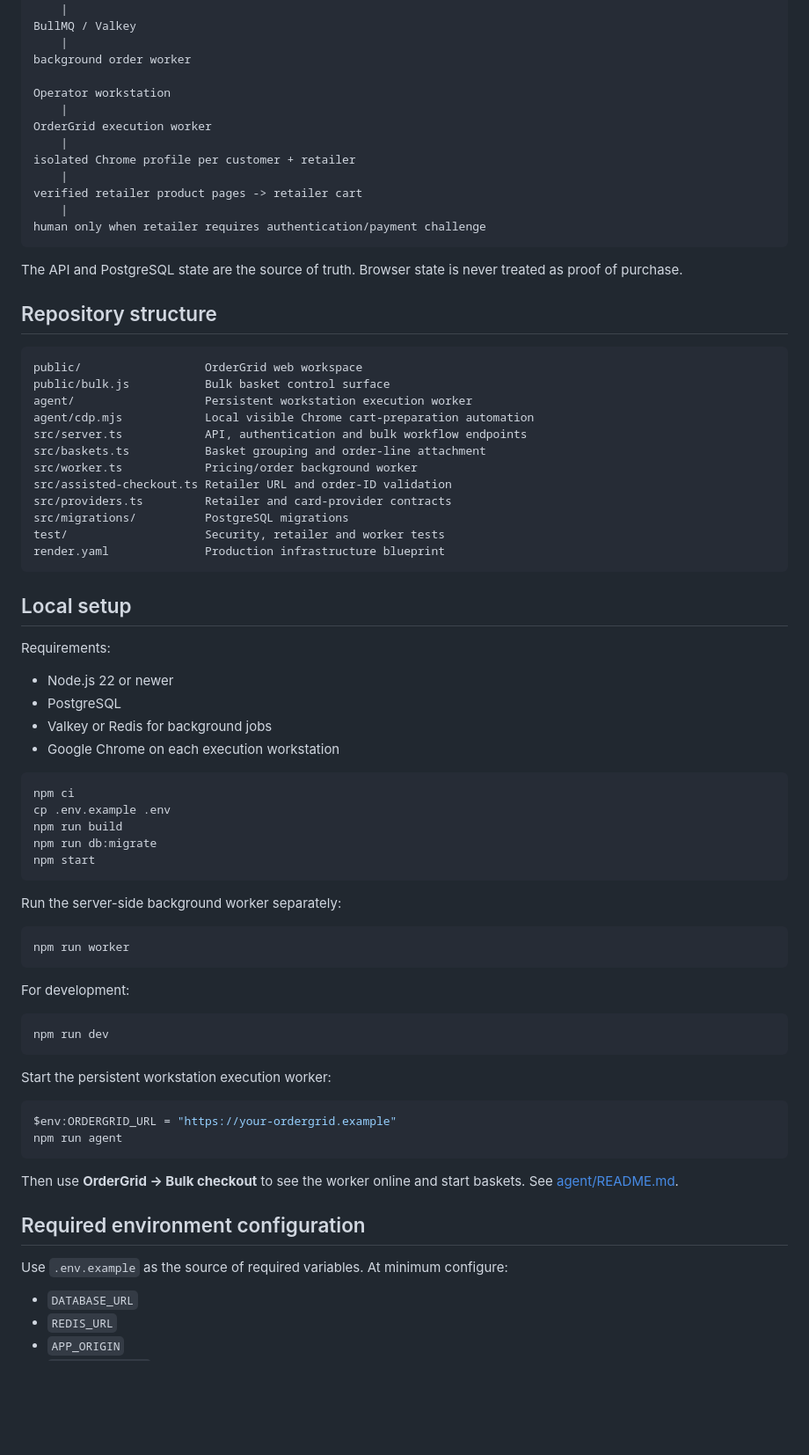
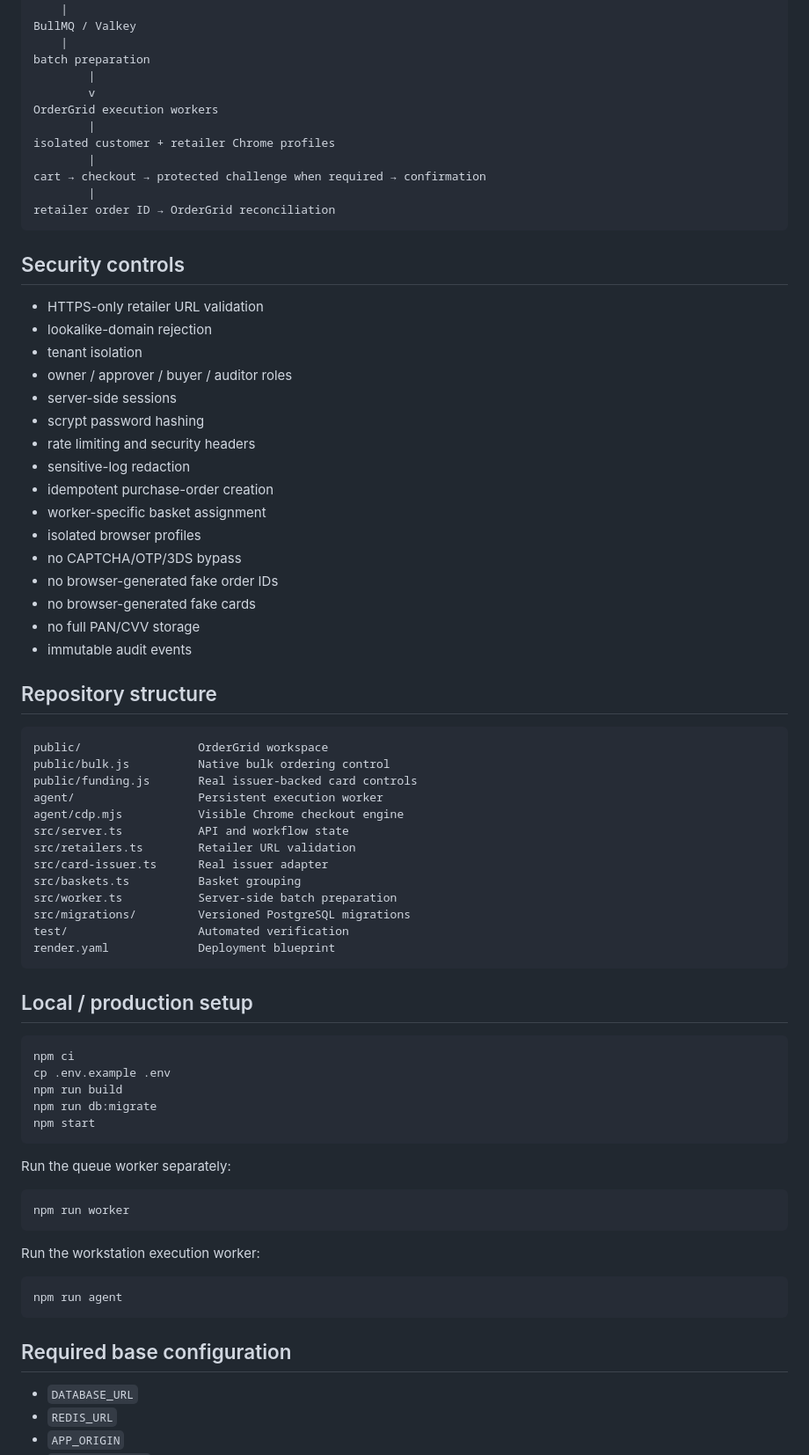
Before and after one commit to Tashima-Tarsh/ordergrid, a Markdown page: README.md, the part around one of its changes. Shown at 88% size. Drawn GitHub-style; blank space fills up the shorter version.

````diff
--- a/README.md
+++ b/README.md
@@ -127,46 +111,56 @@ Fastify API ---------------- PostgreSQL
     |
 BullMQ / Valkey
     |
-background order worker
-
-Operator workstation
-    |
-OrderGrid execution worker
-    |
-isolated Chrome profile per customer + retailer
-    |
-verified retailer product pages -> retailer cart
-    |
-human only when retailer requires authentication/payment challenge
+batch preparation
+        |
+        v
+OrderGrid execution workers
+        |
+isolated customer + retailer Chrome profiles
+        |
+cart → checkout → protected challenge when required → confirmation
+        |
+retailer order ID → OrderGrid reconciliation
 ```
 
-The API and PostgreSQL state are the source of truth. Browser state is never treated as proof of purchase.
+## Security controls
+
+- HTTPS-only retailer URL validation
+- lookalike-domain rejection
+- tenant isolation
+- owner / approver / buyer / auditor roles
+- server-side sessions
+- scrypt password hashing
+- rate limiting and security headers
+- sensitive-log redaction
+- idempotent purchase-order creation
+- worker-specific basket assignment
+- isolated browser profiles
+- no CAPTCHA/OTP/3DS bypass
+- no browser-generated fake order IDs
+- no browser-generated fake cards
+- no full PAN/CVV storage
+- immutable audit events
 
 ## Repository structure
 
 ```text
-public/                  OrderGrid web workspace
-public/bulk.js           Bulk basket control surface
-agent/                   Persistent workstation execution worker
-agent/cdp.mjs            Local visible Chrome cart-preparation automation
-src/server.ts            API, authentication and bulk workflow endpoints
-src/baskets.ts           Basket grouping and order-line attachment
-src/worker.ts            Pricing/order background worker
-src/assisted-checkout.ts Retailer URL and order-ID validation
-src/providers.ts         Retailer and card-provider contracts
-src/migrations/          PostgreSQL migrations
-test/                    Security, retailer and worker tests
-render.yaml              Production infrastructure blueprint
+public/                 OrderGrid workspace
+public/bulk.js          Native bulk ordering control
+public/funding.js       Real issuer-backed card controls
+agent/                  Persistent execution worker
+agent/cdp.mjs           Visible Chrome checkout engine
+src/server.ts           API and workflow state
+src/retailers.ts        Retailer URL validation
+src/card-issuer.ts      Real issuer adapter
+src/baskets.ts          Basket grouping
+src/worker.ts           Server-side batch preparation
+src/migrations/         Versioned PostgreSQL migrations
+test/                   Automated verification
+render.yaml             Deployment blueprint
 ```
 
-## Local setup
-
-Requirements:
-
-- Node.js 22 or newer
-- PostgreSQL
-- Valkey or Redis for background jobs
-- Google Chrome on each execution workstation
+## Local / production setup
 
 ```bash
 npm ci
@@ -176,30 +170,19 @@ npm run db:migrate
 npm start
 ```
 
-Run the server-side background worker separately:
+Run the queue worker separately:
 
 ```bash
 npm run worker
 ```
 
-For development:
+Run the workstation execution worker:
 
 ```bash
-npm run dev
-```
-
-Start the persistent workstation execution worker:
-
-```powershell
-$env:ORDERGRID_URL = "https://your-ordergrid.example"
 npm run agent
 ```
 
-Then use **OrderGrid → Bulk checkout** to see the worker online and start baskets. See [agent/README.md](agent/README.md).
-
-## Required environment configuration
-
-Use `.env.example` as the source of required variables. At minimum configure:
+## Required base configuration
 
 - `DATABASE_URL`
 - `REDIS_URL`
````
Also changed, not shown: other parts of README.md (+72 -136 lines).
